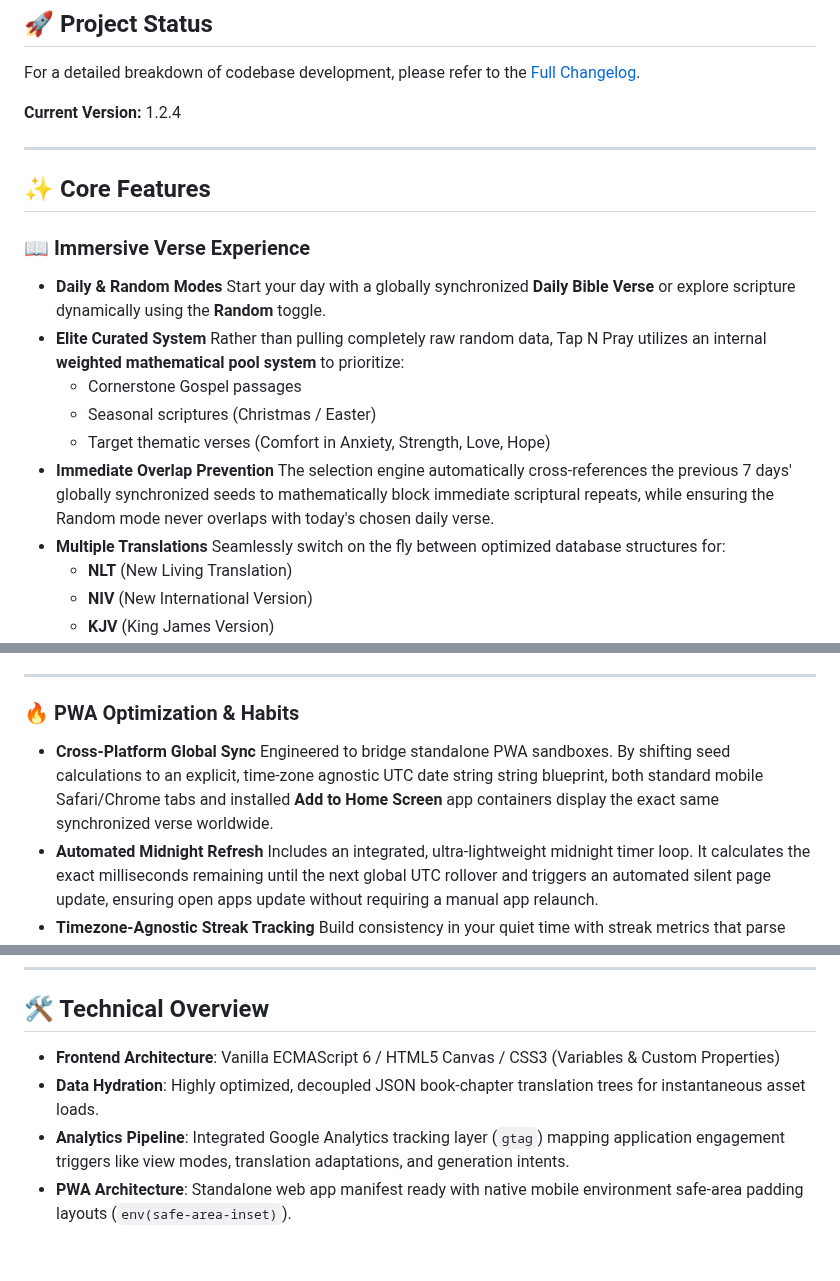
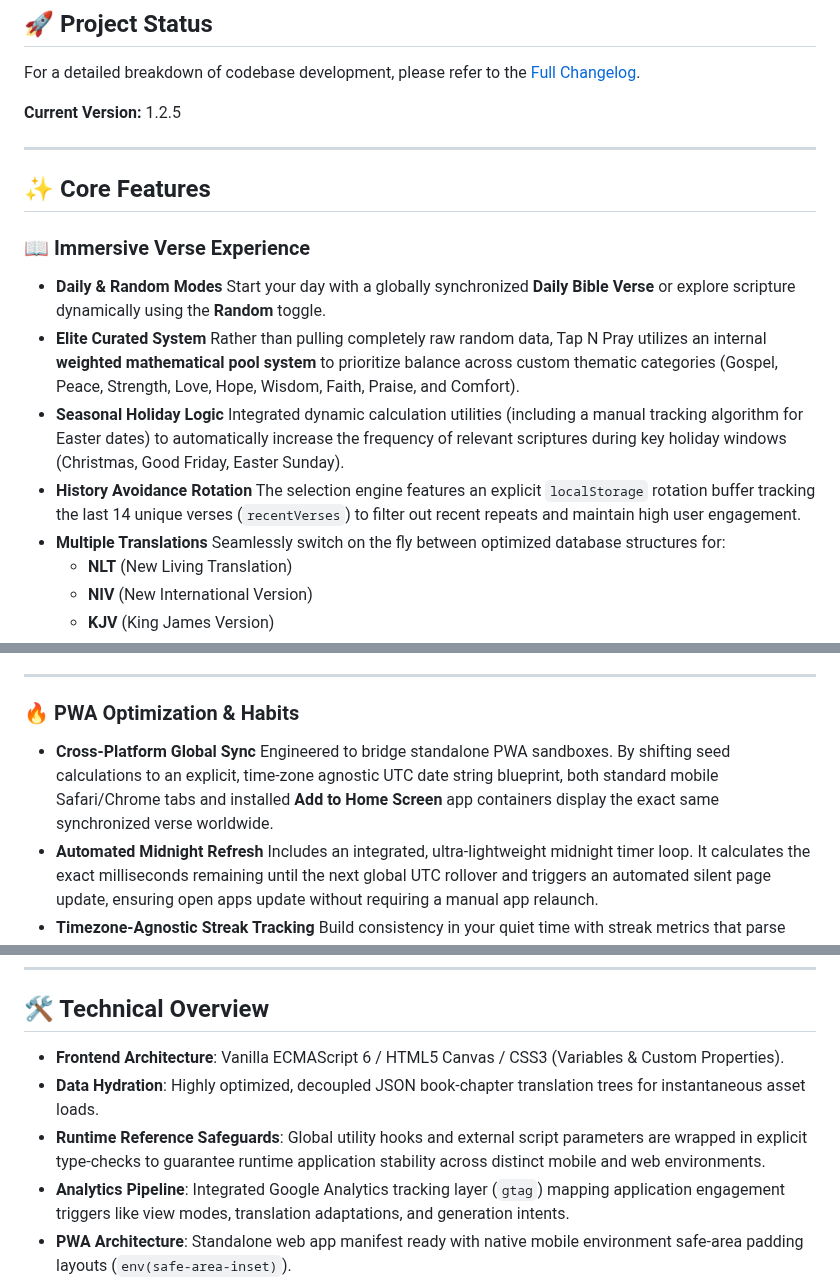
Before and after one commit to tapnpray/tapnpray.github.io, a Markdown page: README.md, 3 parts joined by grey strips. GitHub-like rendering; blank space fills up the shorter version.

```diff
--- a/README.md
+++ b/README.md
@@ -7,7 +7,7 @@ Tap N Pray is a minimalist, immersive web application designed to bring the Word
 ## 🚀 Project Status
 For a detailed breakdown of codebase development, please refer to the [Full Changelog](./CHANGELOG.md).
 
-**Current Version:** 1.2.4
+**Current Version:** 1.2.5
 
 ---
 
@@ -15,11 +15,9 @@ For a detailed breakdown of codebase development, please refer to the [Full Chan
 
 ### 📖 Immersive Verse Experience
 - **Daily & Random Modes** Start your day with a globally synchronized **Daily Bible Verse** or explore scripture dynamically using the **Random** toggle.
-- **Elite Curated System** Rather than pulling completely raw random data, Tap N Pray utilizes an internal **weighted mathematical pool system** to prioritize:
-  - Cornerstone Gospel passages
-  - Seasonal scriptures (Christmas / Easter)
-  - Target thematic verses (Comfort in Anxiety, Strength, Love, Hope)
-- **Immediate Overlap Prevention** The selection engine automatically cross-references the previous 7 days' globally synchronized seeds to mathematically block immediate scriptural repeats, while ensuring the Random mode never overlaps with today's chosen daily verse.
+- **Elite Curated System** Rather than pulling completely raw random data, Tap N Pray utilizes an internal **weighted mathematical pool system** to prioritize balance across custom thematic categories (Gospel, Peace, Strength, Love, Hope, Wisdom, Faith, Praise, and Comfort).
+- **Seasonal Holiday Logic** Integrated dynamic calculation utilities (including a manual tracking algorithm for Easter dates) to automatically increase the frequency of relevant scriptures during key holiday windows (Christmas, Good Friday, Easter Sunday).
+- **History Avoidance Rotation** The selection engine features an explicit `localStorage` rotation buffer tracking the last 14 unique verses (`recentVerses`) to filter out recent repeats and maintain high user engagement.
 - **Multiple Translations** Seamlessly switch on the fly between optimized database structures for:
   - **NLT** (New Living Translation)
   - **NIV** (New International Version)
@@ -36,7 +34,7 @@ For a detailed breakdown of codebase development, please refer to the [Full Chan
 ---
 
 ### 🔥 PWA Optimization & Habits
-- **Cross-Platform Global Sync** Engineered to bridge standalone PWA sandboxes. By shifting seed calculations to an explicit, time-zone agnostic UTC date string string blueprint, both standard mobile Safari/Chrome tabs and installed **Add to Home Screen** app containers display the exact same synchronized verse worldwide.
+- **Cross-Platform Global Sync** Engineered to bridge standalone PWA sandboxes. By shifting seed calculations to an explicit, time-zone agnostic UTC date string blueprint, both standard mobile Safari/Chrome tabs and installed **Add to Home Screen** app containers display the exact same synchronized verse worldwide.
 - **Automated Midnight Refresh** Includes an integrated, ultra-lightweight midnight timer loop. It calculates the exact milliseconds remaining until the next global UTC rollover and triggers an automated silent page update, ensuring open apps update without requiring a manual app relaunch.
 - **Timezone-Agnostic Streak Tracking** Build consistency in your quiet time with streak metrics that parse strict date objects, preventing accidental local timezone offset resets at midnight.
   - 🌿 7 days — *Initial Habit Milestone*
@@ -54,8 +52,9 @@ For a detailed breakdown of codebase development, please refer to the [Full Chan
 
 ## 🛠️ Technical Overview
 
-- **Frontend Architecture**: Vanilla ECMAScript 6 / HTML5 Canvas / CSS3 (Variables & Custom Properties)
+- **Frontend Architecture**: Vanilla ECMAScript 6 / HTML5 Canvas / CSS3 (Variables & Custom Properties).
 - **Data Hydration**: Highly optimized, decoupled JSON book-chapter translation trees for instantaneous asset loads.
+- **Runtime Reference Safeguards**: Global utility hooks and external script parameters are wrapped in explicit type-checks to guarantee runtime application stability across distinct mobile and web environments.
 - **Analytics Pipeline**: Integrated Google Analytics tracking layer (`gtag`) mapping application engagement triggers like view modes, translation adaptations, and generation intents.
 - **PWA Architecture**: Standalone web app manifest ready with native mobile environment safe-area padding layouts (`env(safe-area-inset)`).
 
```
